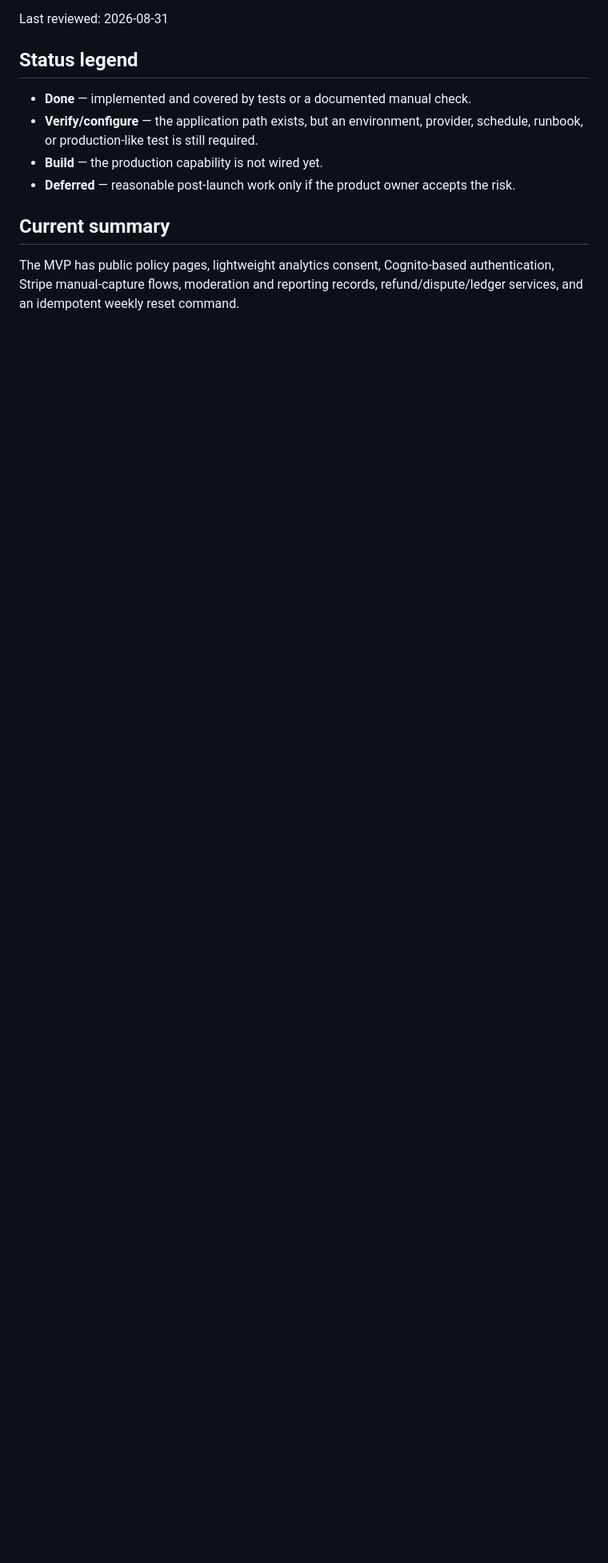
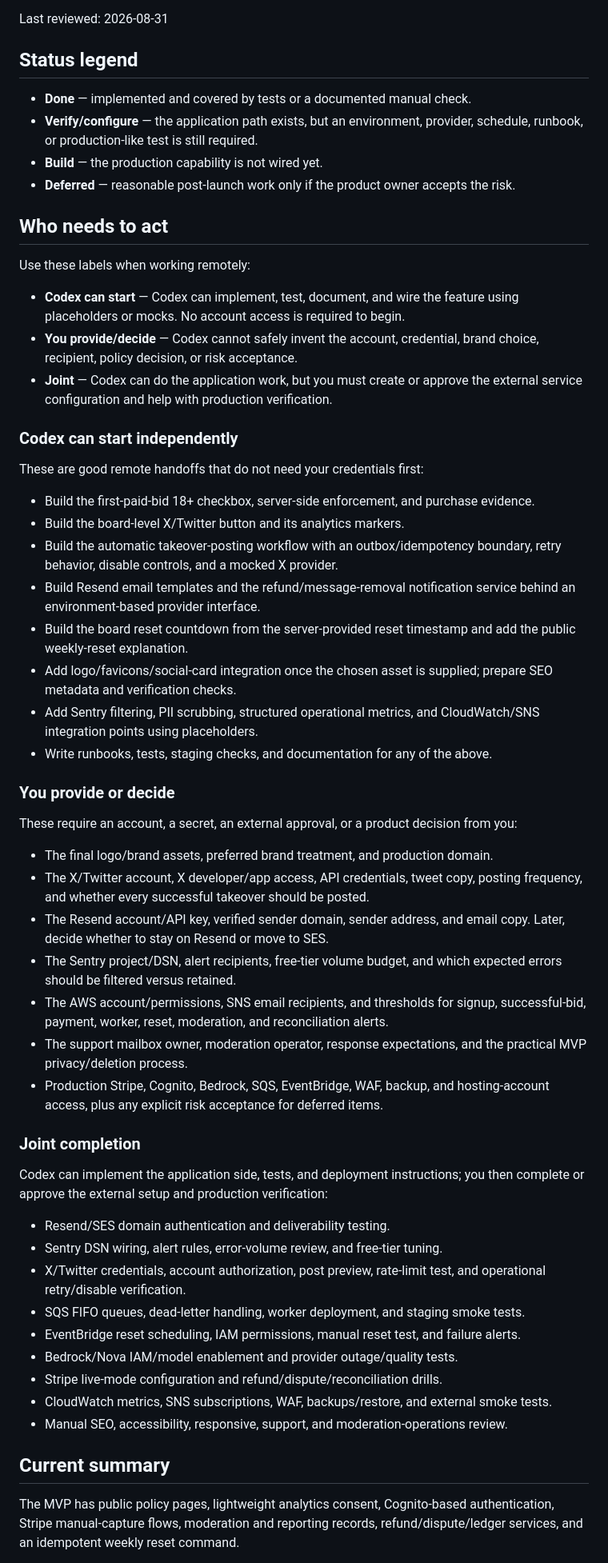
Before and after one commit to kyledorsey37/take-the-board, a Markdown page: docs/launch_readiness.md, the part around the change. Shown at 80% size. GitHub-like rendering; blank space fills up the shorter version.

Commit message:
Add codex details

```diff
--- a/docs/launch_readiness.md
+++ b/docs/launch_readiness.md
@@ -15,6 +15,75 @@ Last reviewed: 2026-08-31
 - **Build** — the production capability is not wired yet.
 - **Deferred** — reasonable post-launch work only if the product owner accepts
   the risk.
+
+## Who needs to act
+
+Use these labels when working remotely:
+
+- **Codex can start** — Codex can implement, test, document, and wire the
+  feature using placeholders or mocks. No account access is required to begin.
+- **You provide/decide** — Codex cannot safely invent the account, credential,
+  brand choice, recipient, policy decision, or risk acceptance.
+- **Joint** — Codex can do the application work, but you must create or approve
+  the external service configuration and help with production verification.
+
+### Codex can start independently
+
+These are good remote handoffs that do not need your credentials first:
+
+- Build the first-paid-bid 18+ checkbox, server-side enforcement, and purchase
+  evidence.
+- Build the board-level X/Twitter button and its analytics markers.
+- Build the automatic takeover-posting workflow with an outbox/idempotency
+  boundary, retry behavior, disable controls, and a mocked X provider.
+- Build Resend email templates and the refund/message-removal notification
+  service behind an environment-based provider interface.
+- Build the board reset countdown from the server-provided reset timestamp and
+  add the public weekly-reset explanation.
+- Add logo/favicons/social-card integration once the chosen asset is supplied;
+  prepare SEO metadata and verification checks.
+- Add Sentry filtering, PII scrubbing, structured operational metrics, and
+  CloudWatch/SNS integration points using placeholders.
+- Write runbooks, tests, staging checks, and documentation for any of the above.
+
+### You provide or decide
+
+These require an account, a secret, an external approval, or a product decision
+from you:
+
+- The final logo/brand assets, preferred brand treatment, and production domain.
+- The X/Twitter account, X developer/app access, API credentials, tweet copy,
+  posting frequency, and whether every successful takeover should be posted.
+- The Resend account/API key, verified sender domain, sender address, and email
+  copy. Later, decide whether to stay on Resend or move to SES.
+- The Sentry project/DSN, alert recipients, free-tier volume budget, and which
+  expected errors should be filtered versus retained.
+- The AWS account/permissions, SNS email recipients, and thresholds for signup,
+  successful-bid, payment, worker, reset, moderation, and reconciliation alerts.
+- The support mailbox owner, moderation operator, response expectations, and
+  the practical MVP privacy/deletion process.
+- Production Stripe, Cognito, Bedrock, SQS, EventBridge, WAF, backup, and
+  hosting-account access, plus any explicit risk acceptance for deferred items.
+
+### Joint completion
+
+Codex can implement the application side, tests, and deployment instructions;
+you then complete or approve the external setup and production verification:
+
+- Resend/SES domain authentication and deliverability testing.
+- Sentry DSN wiring, alert rules, error-volume review, and free-tier tuning.
+- X/Twitter credentials, account authorization, post preview, rate-limit test,
+  and operational retry/disable verification.
+- SQS FIFO queues, dead-letter handling, worker deployment, and staging smoke
+  tests.
+- EventBridge reset scheduling, IAM permissions, manual reset test, and failure
+  alerts.
+- Bedrock/Nova IAM/model enablement and provider outage/quality tests.
+- Stripe live-mode configuration and refund/dispute/reconciliation drills.
+- CloudWatch metrics, SNS subscriptions, WAF, backups/restore, and external
+  smoke tests.
+- Manual SEO, accessibility, responsive, support, and moderation-operations
+  review.
 
 ## Current summary
 
```
